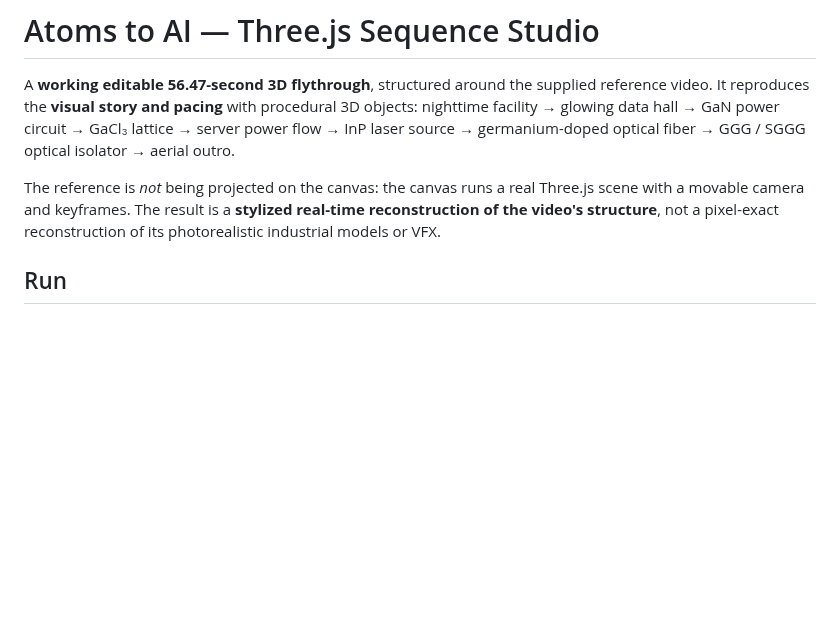
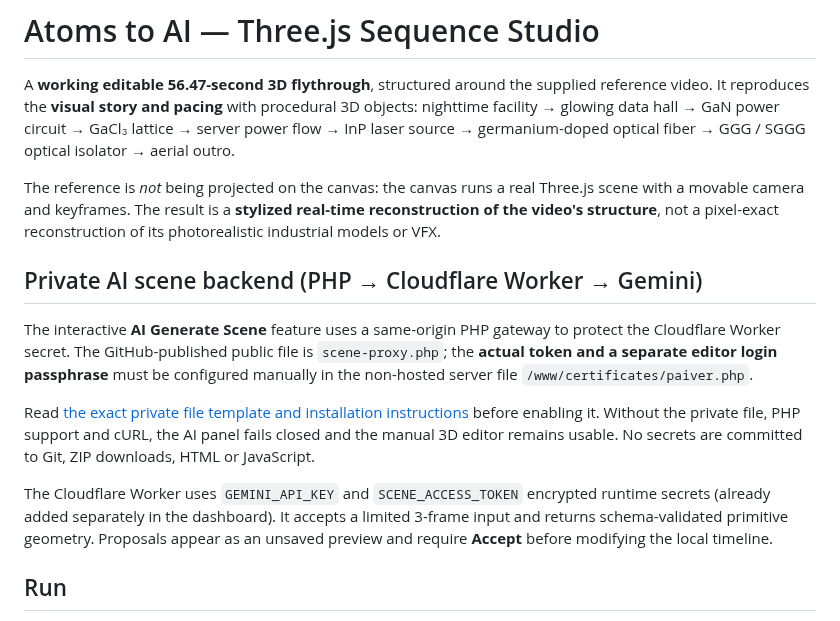
Before and after one commit to Teethree89/paige-video-render, a Markdown page: README.md, the part around the change. Rendered like a GitHub page; blank space fills up the shorter version.

Commit message:
Document protected PHP-to-Cloudflare scene generation and secret boundaries

```diff
--- a/README.md
+++ b/README.md
@@ -3,6 +3,14 @@
 A **working editable 56.47-second 3D flythrough**, structured around the supplied reference video. It reproduces the **visual story and pacing** with procedural 3D objects: nighttime facility → glowing data hall → GaN power circuit → GaCl₃ lattice → server power flow → InP laser source → germanium-doped optical fiber → GGG / SGGG optical isolator → aerial outro.
 
 The reference is *not* being projected on the canvas: the canvas runs a real Three.js scene with a movable camera and keyframes. The result is a **stylized real-time reconstruction of the video's structure**, not a pixel-exact reconstruction of its photorealistic industrial models or VFX.
+
+## Private AI scene backend (PHP → Cloudflare Worker → Gemini)
+
+The interactive **AI Generate Scene** feature uses a same-origin PHP gateway to protect the Cloudflare Worker secret. The GitHub-published public file is `scene-proxy.php`; the **actual token and a separate editor login passphrase** must be configured manually in the non-hosted server file `/www/certificates/paiver.php`.
+
+Read [the exact private file template and installation instructions](docs/PHP_AI_SCENE_SETUP.md) before enabling it. Without the private file, PHP support and cURL, the AI panel fails closed and the manual 3D editor remains usable. No secrets are committed to Git, ZIP downloads, HTML or JavaScript.
+
+The Cloudflare Worker uses `GEMINI_API_KEY` and `SCENE_ACCESS_TOKEN` encrypted runtime secrets (already added separately in the dashboard). It accepts a limited 3-frame input and returns schema-validated primitive geometry. Proposals appear as an unsaved preview and require **Accept** before modifying the local timeline.
 
 ## Run
 
```
